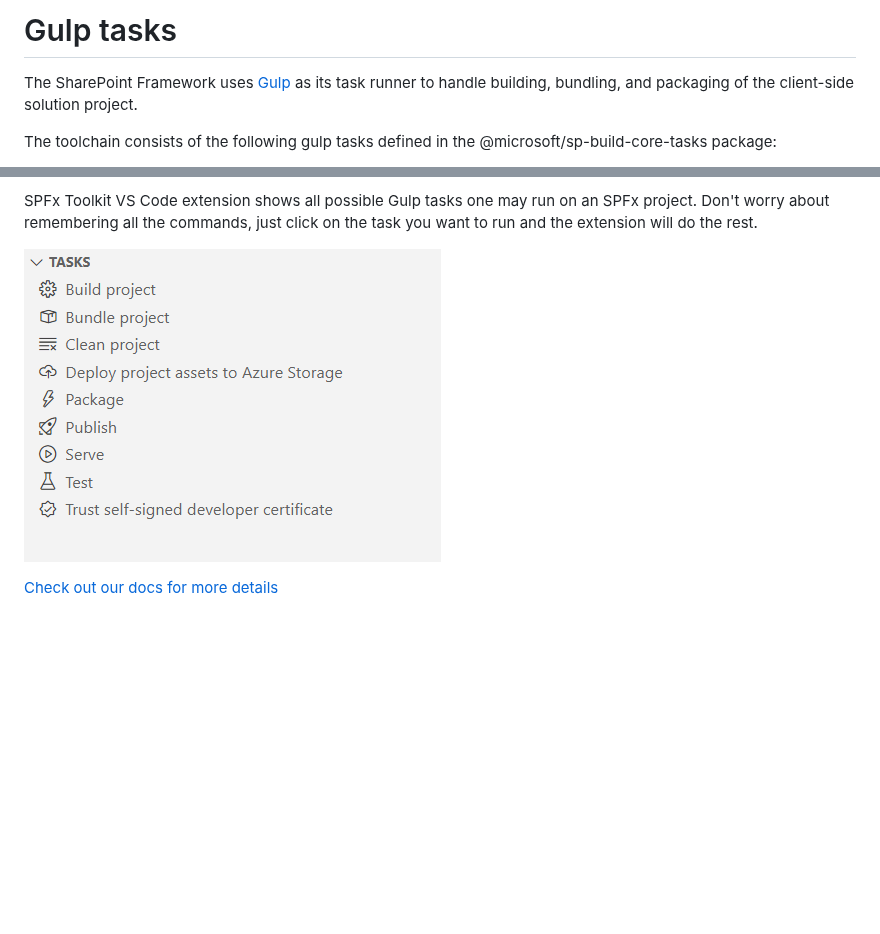
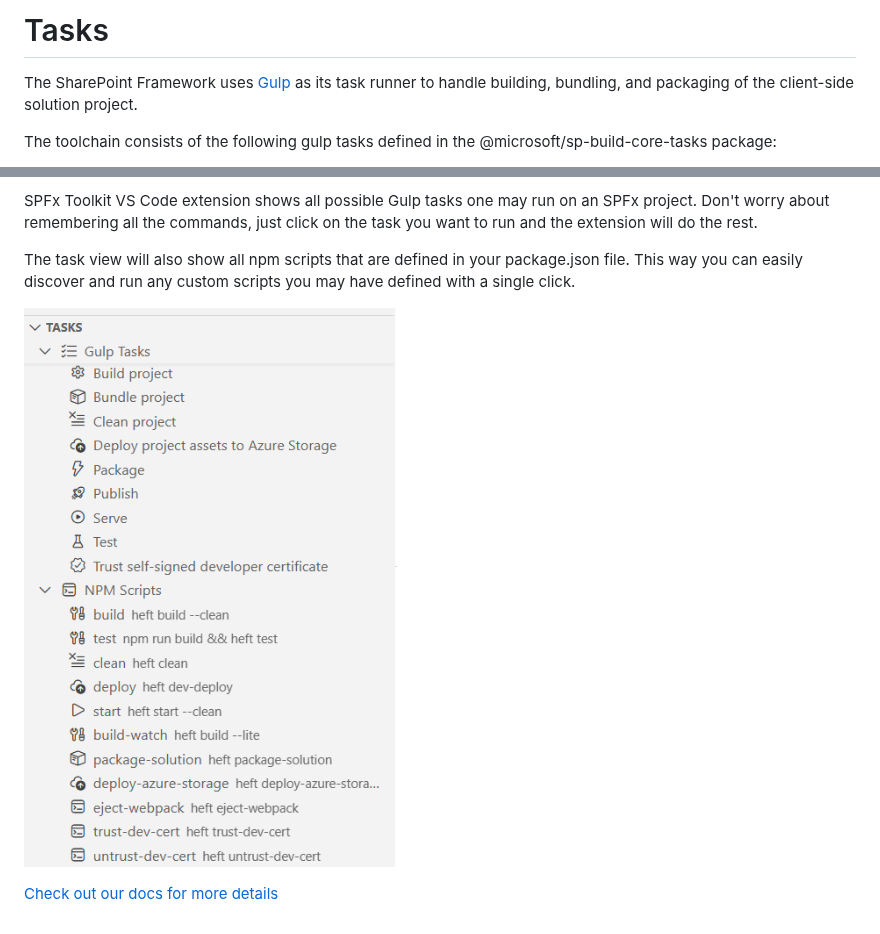
Before and after one commit to pnp/vscode-viva, a Markdown page: assets/walkthrough/tasks.md, 2 parts joined by grey strips. Rendered like a GitHub page; pictures changed too: assets/images/tasks.png; blank space fills up the shorter version.

```diff
--- a/assets/walkthrough/tasks.md
+++ b/assets/walkthrough/tasks.md
@@ -1,4 +1,4 @@
-# Gulp tasks
+# Tasks
 
 The SharePoint Framework uses [Gulp](https://gulpjs.com/) as its task runner to handle building, bundling, and packaging of the client-side solution project.
 
@@ -14,6 +14,8 @@ The toolchain consists of the following gulp tasks defined in the @microsoft/sp-
 
 SPFx Toolkit VS Code extension shows all possible Gulp tasks one may run on an SPFx project. Don't worry about remembering all the commands, just click on the task you want to run and the extension will do the rest.
 
-![Gulp Tasks](../images/tasks.png)
+The task view will also show all npm scripts that are defined in your package.json file. This way you can easily discover and run any custom scripts you may have defined with a single click.
+
+![Tasks](../images/tasks.png)
 
 [Check out our docs for more details](https://pnp.github.io/vscode-viva/features/gulp-tasks/)
```
Also changed, not shown: README.md (+2 -2 lines), 1 other file.
